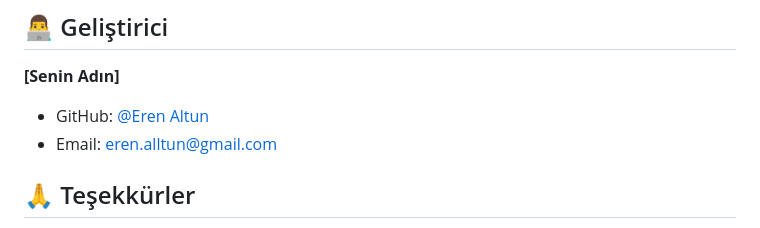
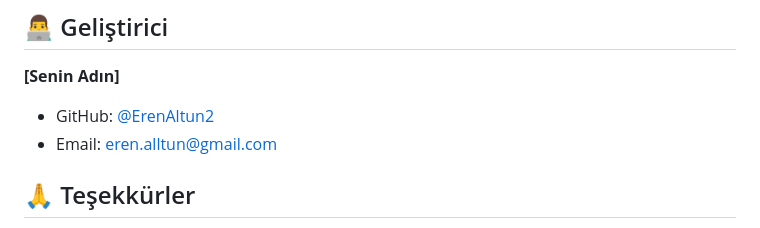
Before and after one commit to ErenAltun2/EtiketProjesi, a Markdown page: README.md, the part around the change. Drawn GitHub-style.

Commit message:
Fix GitHub username formatting in README

```diff
--- a/README.md
+++ b/README.md
@@ -195,7 +195,7 @@ Bu proje MIT lisansı altında lisanslanmıştır.
 ## 👨‍💻 Geliştirici
 
 **[Senin Adın]**
-- GitHub: [@Eren Altun](https://github.com/ErenAltun2)
+- GitHub: [@ErenAltun2](https://github.com/ErenAltun2)
 - Email: eren.alltun@gmail.com
 
 ## 🙏 Teşekkürler
```
